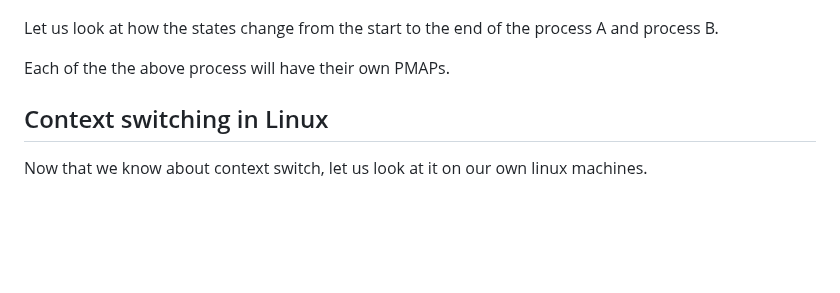
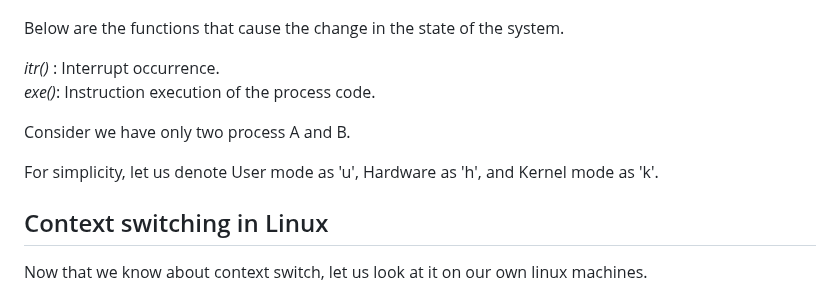
Before and after one commit to virtual-labs/exp-context-switching-iiith, a Markdown page: experiment/theory.md, the part around the change. Drawn GitHub-style; blank space fills up the shorter version.

```diff
--- a/experiment/theory.md
+++ b/experiment/theory.md
@@ -276,9 +276,15 @@ Let us first define the state of the system:
 
 ![Transition states](./images/transition_state.png)
 
-Let us look at how the states change from the start to the end of the process A and process B.
+Below are the functions that cause the change in the state of the system.
 
-Each of the the above process will have their own PMAPs.
+*itr()* : Interrupt occurrence. <br />
+*exe()*: Instruction execution of the process code.
+
+Consider we have only two process A and B.
+
+For simplicity, let us denote User mode as 'u', Hardware as 'h', and Kernel mode as 'k'.
+
 
 ## Context switching in Linux
 
```
